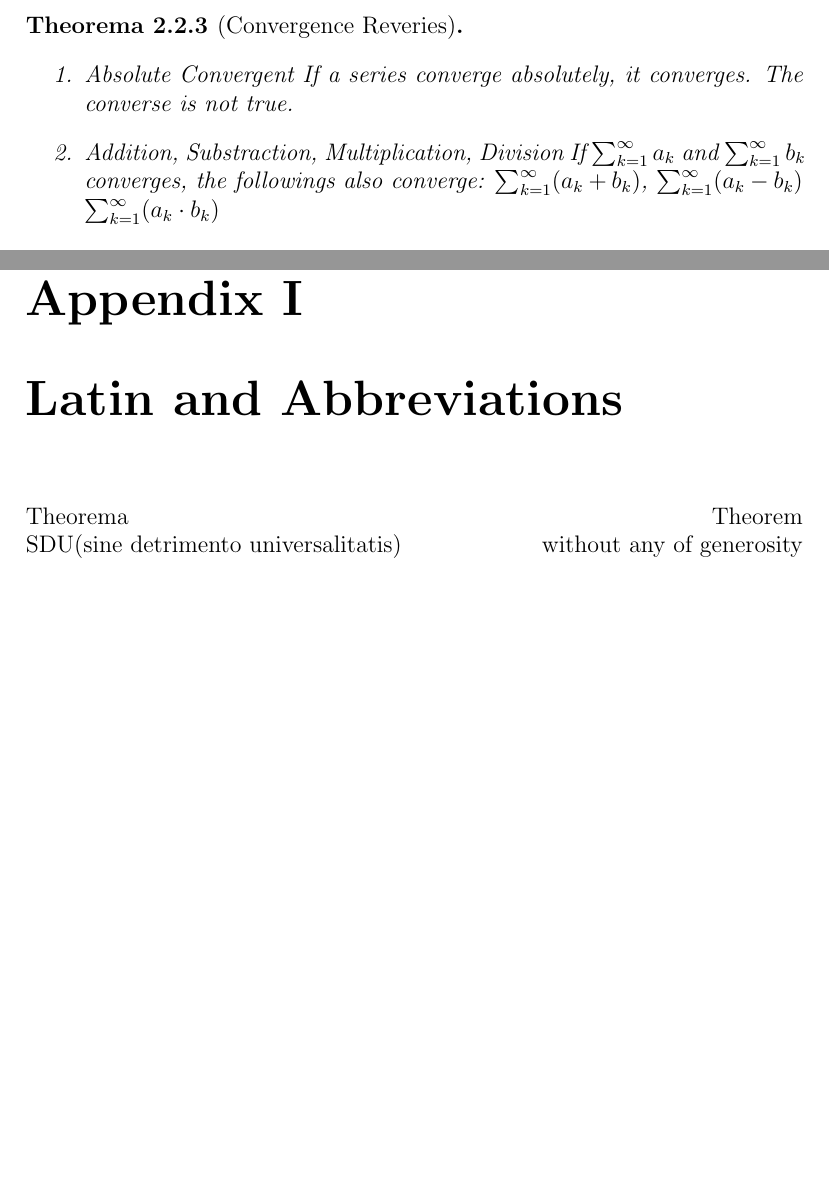
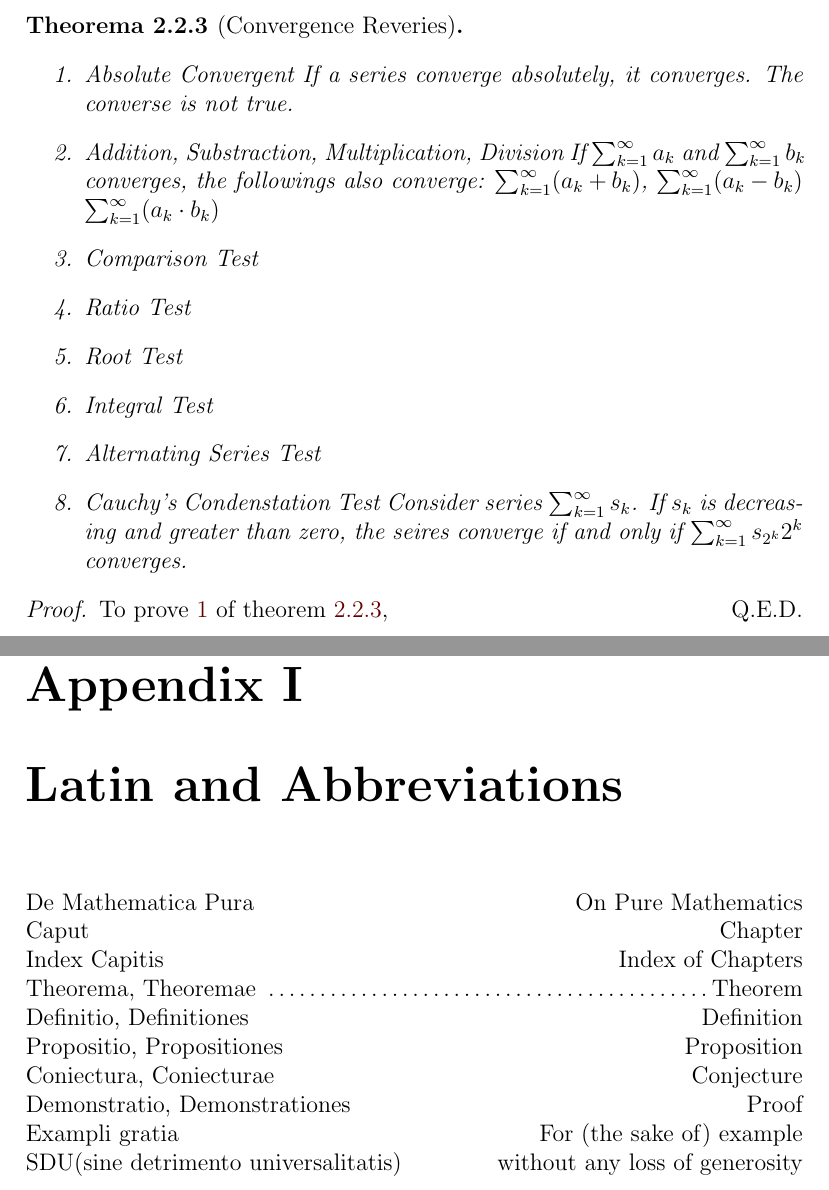
Before and after one commit to harryhanYuhao/math, a LaTeX thesis (2022-3/fpm/note/note.tex, which reads 2022-3/fpm/note/analysis/sequenceAndSeries.tex, 2022-3/fpm/note/appendix/appendix.tex): two parts of pages 8 and 12 of 14, joined at a grey line, cut so that both start at the same text, the shorter picture padded with empty space. Compiled offline with pdfLaTeX.

Commit message:
Added Latin in Appendix; More on Series

```diff
--- a/2022-3/fpm/note/analysis/sequenceAndSeries.tex
+++ b/2022-3/fpm/note/analysis/sequenceAndSeries.tex
@@ -83,12 +83,20 @@ List of Convergent and Divergent series:
 	\item Addition, Substraction, Multiplication, Division
 		If $\sum^{\infty}_{k=1}a_k $ and $\sum^{\infty}_{k=1}b_k$ converges, the followings also converge:
 		$\sum^{\infty}_{k=1}(a_k+b_k) $, $\sum^{\infty}_{k=1}(a_k-b_k) $ $\sum^{\infty}_{k=1}(a_k\cdot b_k)$
+	\item Comparison Test
+	\item Ratio Test
+	\item Root Test
+	\item Integral Test
+	\item Alternating Series Test
+	\item Cauchy's Condenstation Test
+		Consider series $\sum^{\infty}_{k=1}s_k$. If ${s_k}$ is decreasing and greater than zero, the seires converge if and only if $\sum^{\infty}_{k=1}s_{2^k}2^k $ converges.
+
 \end{enumerate}
 \end{theorem}
 
-% \begin{proof}
-% 	To prove \ref{th:ConvergenceReveries:en:absoluteconverge} of theorem \ref{th:ConvergenceReveries}
-% \end{proof}
+\begin{proof}
+	To prove \ref{th:ConvergenceReveries:en:absoluteconverge} of theorem \ref{th:ConvergenceReveries},
+\end{proof}
 
 
 \end{document}
--- a/2022-3/fpm/note/appendix/appendix.tex
+++ b/2022-3/fpm/note/appendix/appendix.tex
@@ -3,8 +3,17 @@
 
 \renewcommand{\thechapter}{\Roman{chapter}}
 \chapter{Latin and Abbreviations}
-Theorema \hfill  Theorem\\
-SDU(sine detrimento universalitatis) \hfill without any of generosity\\
+De Mathematica Pura \hfill On Pure Mathematics\\
+Caput \hfill Chapter\\
+Index Capitis \hfill Index of Chapters\\
+Theorema, Theoremae \dotfill  Theorem\\
+Definitio, Definitiones \hfill Definition\\
+Propositio, Propositiones \hfill Proposition\\
+Coniectura, Coniecturae \hfill Conjecture\\
+Demonstratio, Demonstrationes \hfill Proof\\
+Exampli gratia \hfill For (the sake of) example\\
+SDU(sine detrimento universalitatis) \hfill without any loss of generosity\\
+
 
 \chapter{Chronology of Proposed, Proved, and Disproved Hypotheses}
 \begin{table}[h]
```
Also changed, not shown: 2022-3/fpm/note/note.pdf.
